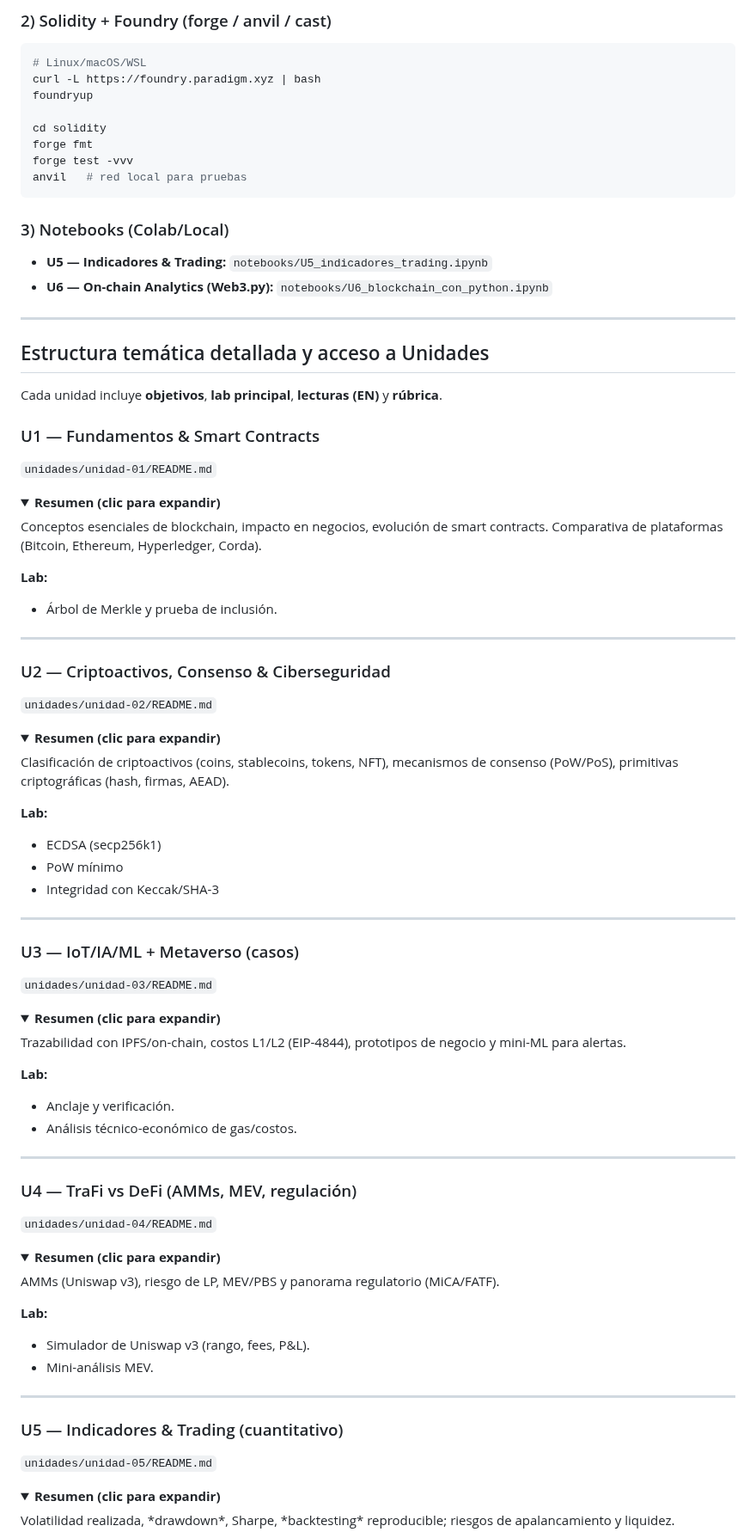
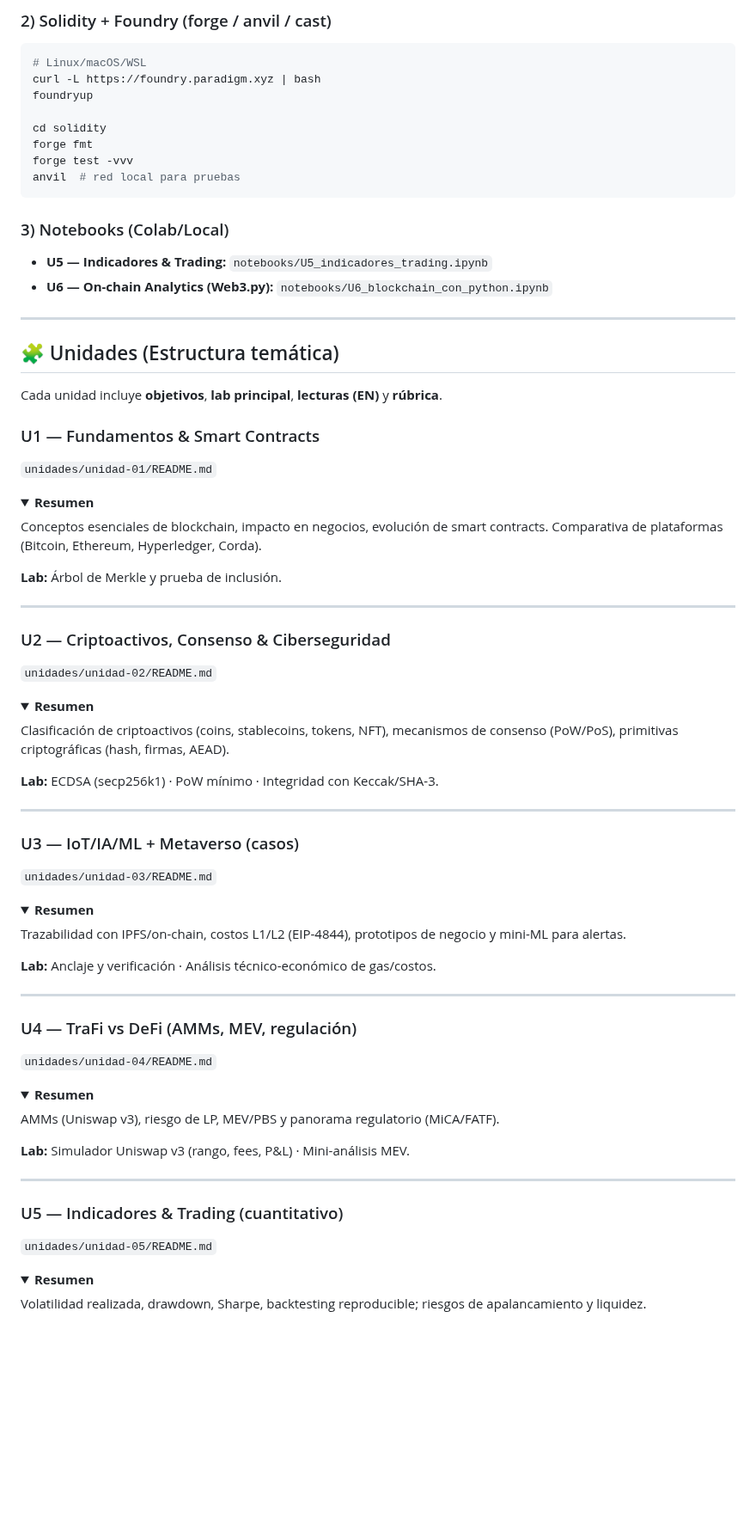
Before and after one commit to sgevatschnaider/blockchain-finanzas-descentralizadas, a Markdown page: README.md, the part around one of its changes. Shown at 86% size. GitHub-like rendering; folded sections open; blank space fills up the shorter version.

````diff
--- a/README.md
+++ b/README.md
@@ -124,7 +124,7 @@ foundryup
 cd solidity
 forge fmt
 forge test -vvv
-anvil   # red local para pruebas
+anvil  # red local para pruebas
 ```
 
 ### 3) Notebooks (Colab/Local)
@@ -134,7 +134,7 @@ anvil   # red local para pruebas
 
 ---
 
-## Estructura temática detallada y acceso a Unidades
+## 🧩 Unidades (Estructura temática)
 
 Cada unidad incluye **objetivos**, **lab principal**, **lecturas (EN)** y **rúbrica**.
 
@@ -142,13 +142,11 @@ Cada unidad incluye **objetivos**, **lab principal**, **lecturas (EN)** y **rúb
 
 `unidades/unidad-01/README.md`
 
-<details><summary><strong>Resumen (clic para expandir)</strong></summary>
+<details><summary><strong>Resumen</strong></summary>
 Conceptos esenciales de blockchain, impacto en negocios, evolución de smart contracts. Comparativa de plataformas (Bitcoin, Ethereum, Hyperledger, Corda).
 </details>
 
-**Lab:**
-
-* Árbol de Merkle y prueba de inclusión.
+**Lab:** Árbol de Merkle y prueba de inclusión.
 
 ---
 
@@ -156,15 +154,11 @@ Conceptos esenciales de blockchain, impacto en negocios, evolución de smart con
 
 `unidades/unidad-02/README.md`
 
-<details><summary><strong>Resumen (clic para expandir)</strong></summary>
+<details><summary><strong>Resumen</strong></summary>
 Clasificación de criptoactivos (coins, stablecoins, tokens, NFT), mecanismos de consenso (PoW/PoS), primitivas criptográficas (hash, firmas, AEAD).
 </details>
 
-**Lab:**
-
-* ECDSA (secp256k1)
-* PoW mínimo
-* Integridad con Keccak/SHA-3
+**Lab:** ECDSA (secp256k1) · PoW mínimo · Integridad con Keccak/SHA-3.
 
 ---
 
@@ -172,14 +166,11 @@ Clasificación de criptoactivos (coins, stablecoins, tokens, NFT), mecanismos de
 
 `unidades/unidad-03/README.md`
 
-<details><summary><strong>Resumen (clic para expandir)</strong></summary>
+<details><summary><strong>Resumen</strong></summary>
 Trazabilidad con IPFS/on-chain, costos L1/L2 (EIP-4844), prototipos de negocio y mini-ML para alertas.
 </details>
 
-**Lab:**
-
-* Anclaje y verificación.
-* Análisis técnico-económico de gas/costos.
+**Lab:** Anclaje y verificación · Análisis técnico-económico de gas/costos.
 
 ---
 
@@ -187,14 +178,11 @@ Trazabilidad con IPFS/on-chain, costos L1/L2 (EIP-4844), prototipos de negocio y
 
 `unidades/unidad-04/README.md`
 
-<details><summary><strong>Resumen (clic para expandir)</strong></summary>
+<details><summary><strong>Resumen</strong></summary>
 AMMs (Uniswap v3), riesgo de LP, MEV/PBS y panorama regulatorio (MiCA/FATF).
 </details>
 
-**Lab:**
-
-* Simulador de Uniswap v3 (rango, fees, P\&L).
-* Mini-análisis MEV.
+**Lab:** Simulador Uniswap v3 (rango, fees, P\&L) · Mini-análisis MEV.
 
 ---
 
@@ -202,7 +190,7 @@ AMMs (Uniswap v3), riesgo de LP, MEV/PBS y panorama regulatorio (MiCA/FATF).
 
 `unidades/unidad-05/README.md`
 
-<details><summary><strong>Resumen (clic para expandir)</strong></summary>
-Volatilidad realizada, *drawdown*, Sharpe, *backtesting* reproducible; riesgos de apalancamiento y liquidez.
+<details><summary><strong>Resumen</strong></summary>
+Volatilidad realizada, drawdown, Sharpe, backtesting reproducible; riesgos de apalancamiento y liquidez.
 </details>
 
````
Also changed, not shown: other parts of README.md (+103 -132 lines).
